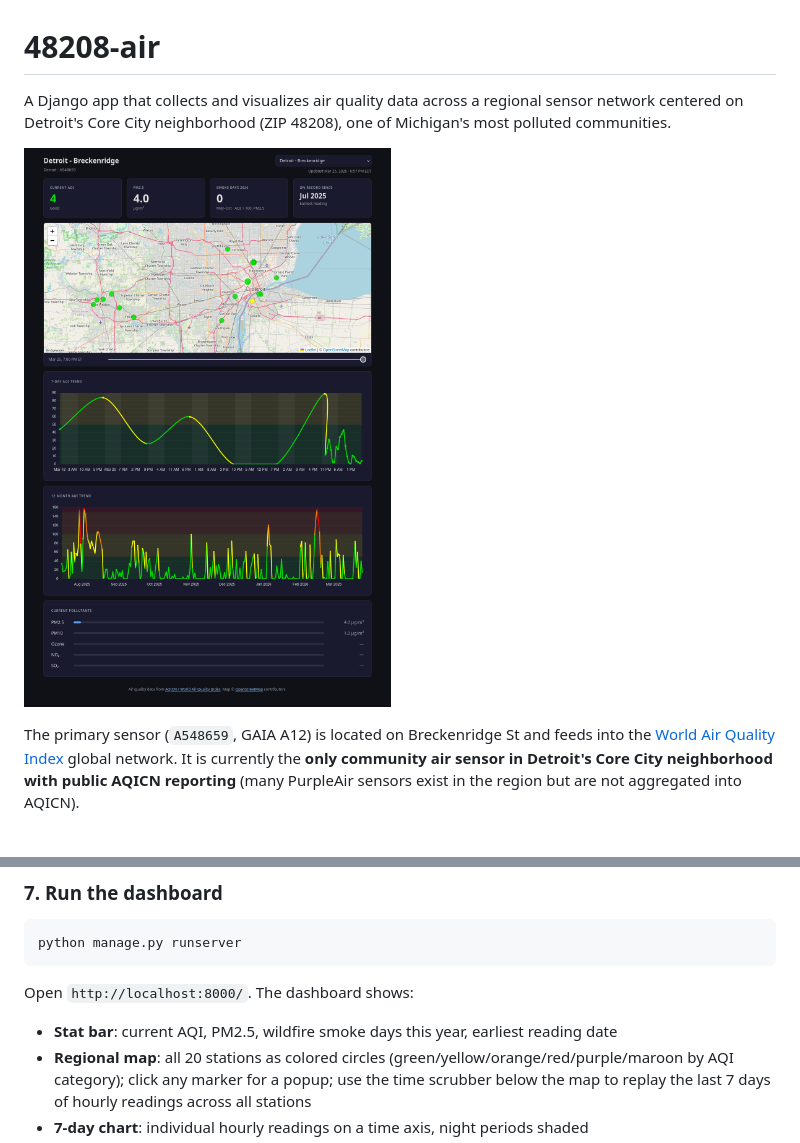
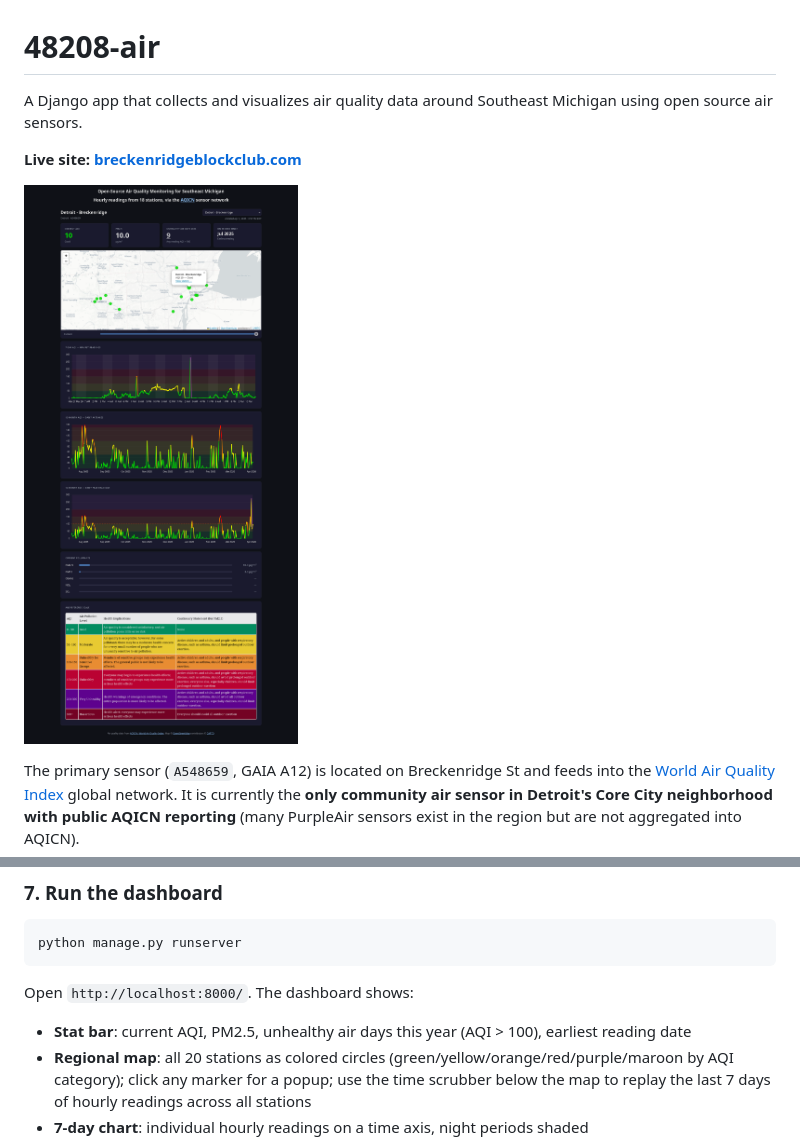
Before and after one commit to rhowell7/48208-air, a Markdown page: README.md, 2 parts joined by grey strips. Drawn GitHub-style; pictures changed too: docs/dashboard_sample.png.

Commit message:
Add peak AQI chart, intro bar, AQI reference image, live site link

```diff
--- a/README.md
+++ b/README.md
@@ -1,8 +1,8 @@
 # 48208-air
 
-A Django app that collects and visualizes air quality data across a regional
-sensor network centered on Detroit's Core City neighborhood (ZIP 48208), one
-of Michigan's most polluted communities.
+A Django app that collects and visualizes air quality data around Southeast Michigan using open source air sensors.
+
+**Live site: [breckenridgeblockclub.com](https://breckenridgeblockclub.com)**
 
 ![Dashboard Sample](docs/dashboard_sample.png)
 
@@ -115,7 +115,7 @@ python manage.py runserver
 
 Open `http://localhost:8000/`. The dashboard shows:
 
-- **Stat bar**: current AQI, PM2.5, wildfire smoke days this year, earliest reading date
+- **Stat bar**: current AQI, PM2.5, unhealthy air days this year (AQI > 100), earliest reading date
 - **Regional map**: all 20 stations as colored circles (green/yellow/orange/red/purple/maroon
   by AQI category); click any marker for a popup; use the time scrubber below the map to
   replay the last 7 days of hourly readings across all stations
```
Also changed, not shown: 4 other files.
